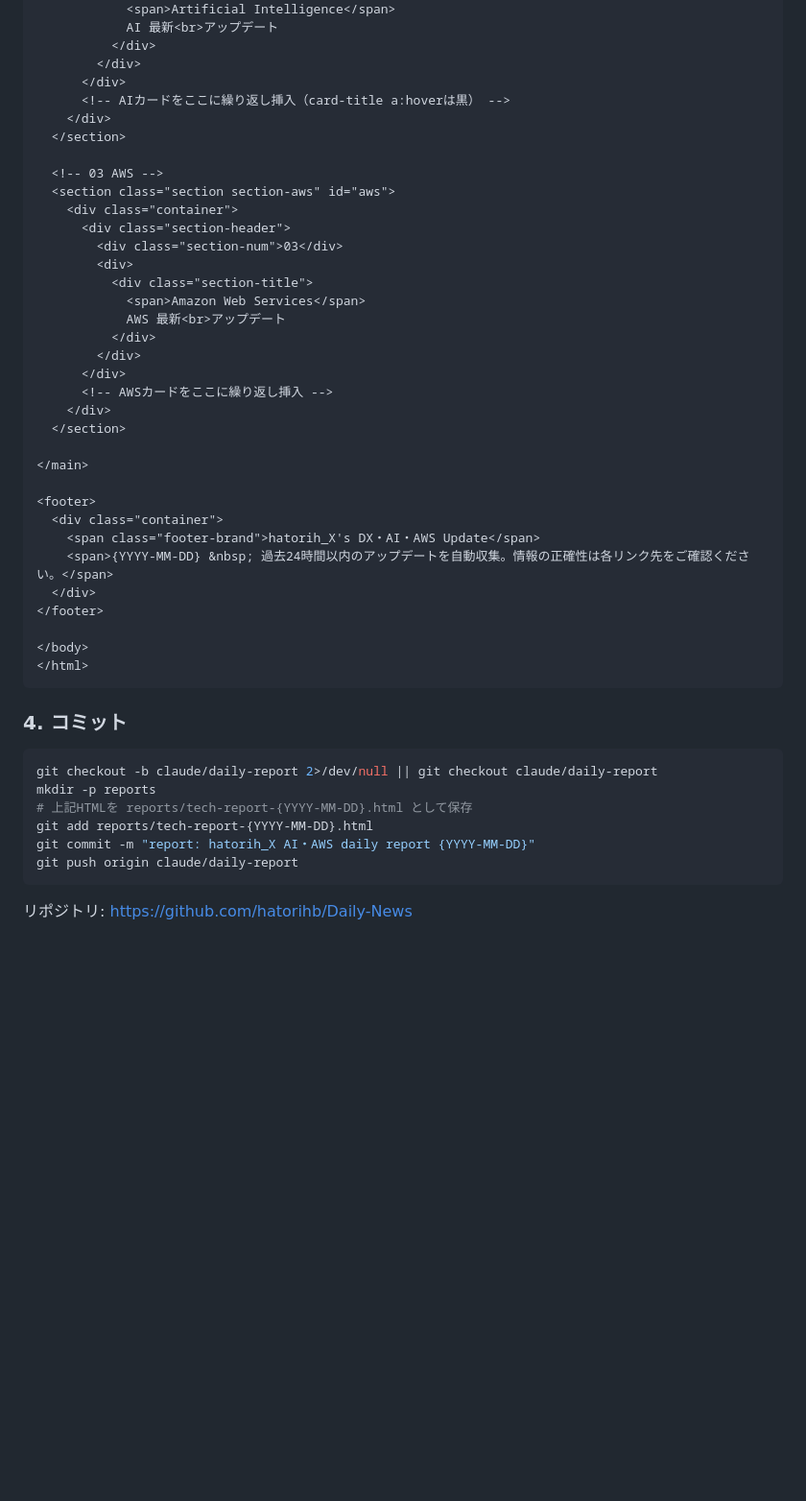
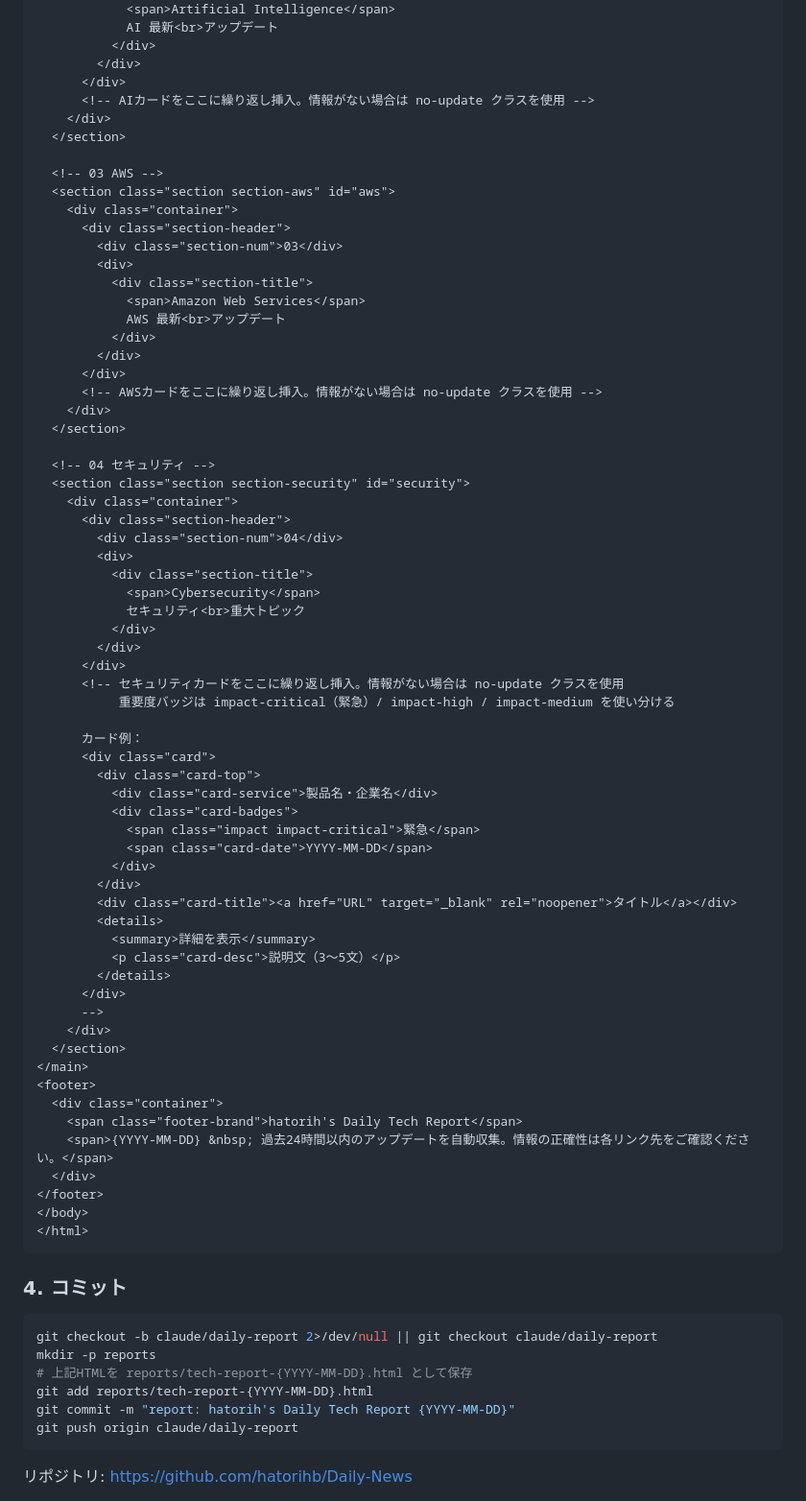
Before and after one commit to hatorihb/Daily-News, a Markdown page: prompt/routine-prompt.md, the part around one of its changes. Shown at 96% size. Rendered like a GitHub page; blank space fills up the shorter version.

````diff
--- a/prompt/routine-prompt.md
+++ b/prompt/routine-prompt.md
@@ -163,7 +173,7 @@ footer .container{display:flex;justify-content:space-between;align-items:center;
           </div>
         </div>
       </div>
-      <!-- AIカードをここに繰り返し挿入（card-title a:hoverは黒） -->
+      <!-- AIカードをここに繰り返し挿入。情報がない場合は no-update クラスを使用 -->
     </div>
   </section>
 
@@ -179,19 +189,50 @@ footer .container{display:flex;justify-content:space-between;align-items:center;
           </div>
         </div>
       </div>
-      <!-- AWSカードをここに繰り返し挿入 -->
+      <!-- AWSカードをここに繰り返し挿入。情報がない場合は no-update クラスを使用 -->
     </div>
   </section>
 
+  <!-- 04 セキュリティ -->
+  <section class="section section-security" id="security">
+    <div class="container">
+      <div class="section-header">
+        <div class="section-num">04</div>
+        <div>
+          <div class="section-title">
+            <span>Cybersecurity</span>
+            セキュリティ<br>重大トピック
+          </div>
+        </div>
+      </div>
+      <!-- セキュリティカードをここに繰り返し挿入。情報がない場合は no-update クラスを使用
+           重要度バッジは impact-critical（緊急）/ impact-high / impact-medium を使い分ける
+
+      カード例：
+      <div class="card">
+        <div class="card-top">
+          <div class="card-service">製品名・企業名</div>
+          <div class="card-badges">
+            <span class="impact impact-critical">緊急</span>
+            <span class="card-date">YYYY-MM-DD</span>
+          </div>
+        </div>
+        <div class="card-title"><a href="URL" target="_blank" rel="noopener">タイトル</a></div>
+        <details>
+          <summary>詳細を表示</summary>
+          <p class="card-desc">説明文（3〜5文）</p>
+        </details>
+      </div>
+      -->
+    </div>
+  </section>
 </main>
-
 <footer>
   <div class="container">
-    <span class="footer-brand">hatorih_X's DX・AI・AWS Update</span>
+    <span class="footer-brand">hatorih's Daily Tech Report</span>
     <span>{YYYY-MM-DD} &nbsp; 過去24時間以内のアップデートを自動収集。情報の正確性は各リンク先をご確認ください。</span>
   </div>
 </footer>
-
 </body>
 </html>
 ```
@@ -202,7 +243,7 @@ git checkout -b claude/daily-report 2>/dev/null || git checkout claude/daily-rep
 mkdir -p reports
 # 上記HTMLを reports/tech-report-{YYYY-MM-DD}.html として保存
 git add reports/tech-report-{YYYY-MM-DD}.html
-git commit -m "report: hatorih_X AI・AWS daily report {YYYY-MM-DD}"
+git commit -m "report: hatorih's Daily Tech Report {YYYY-MM-DD}"
 git push origin claude/daily-report
 ```
 
````
Also changed, not shown: other parts of prompt/routine-prompt.md (+19 -9 lines).
